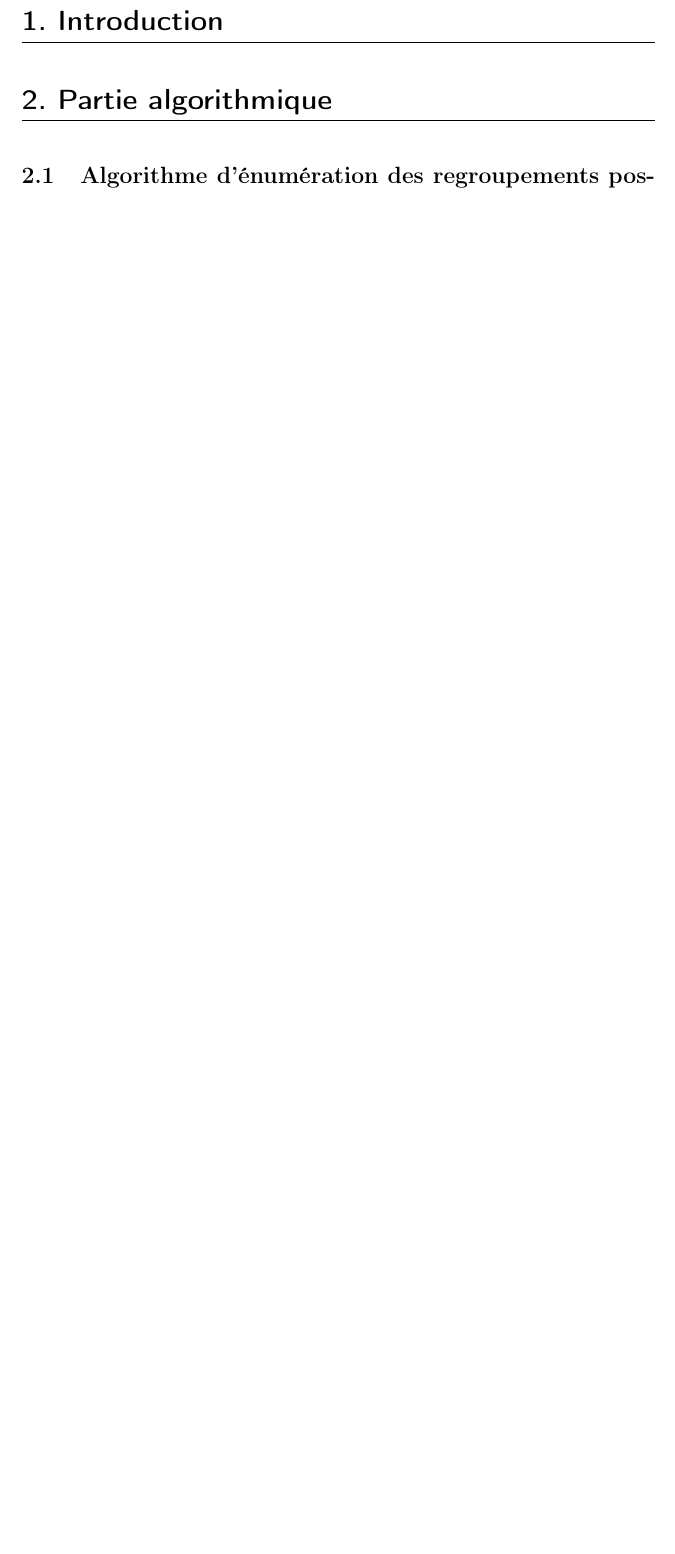
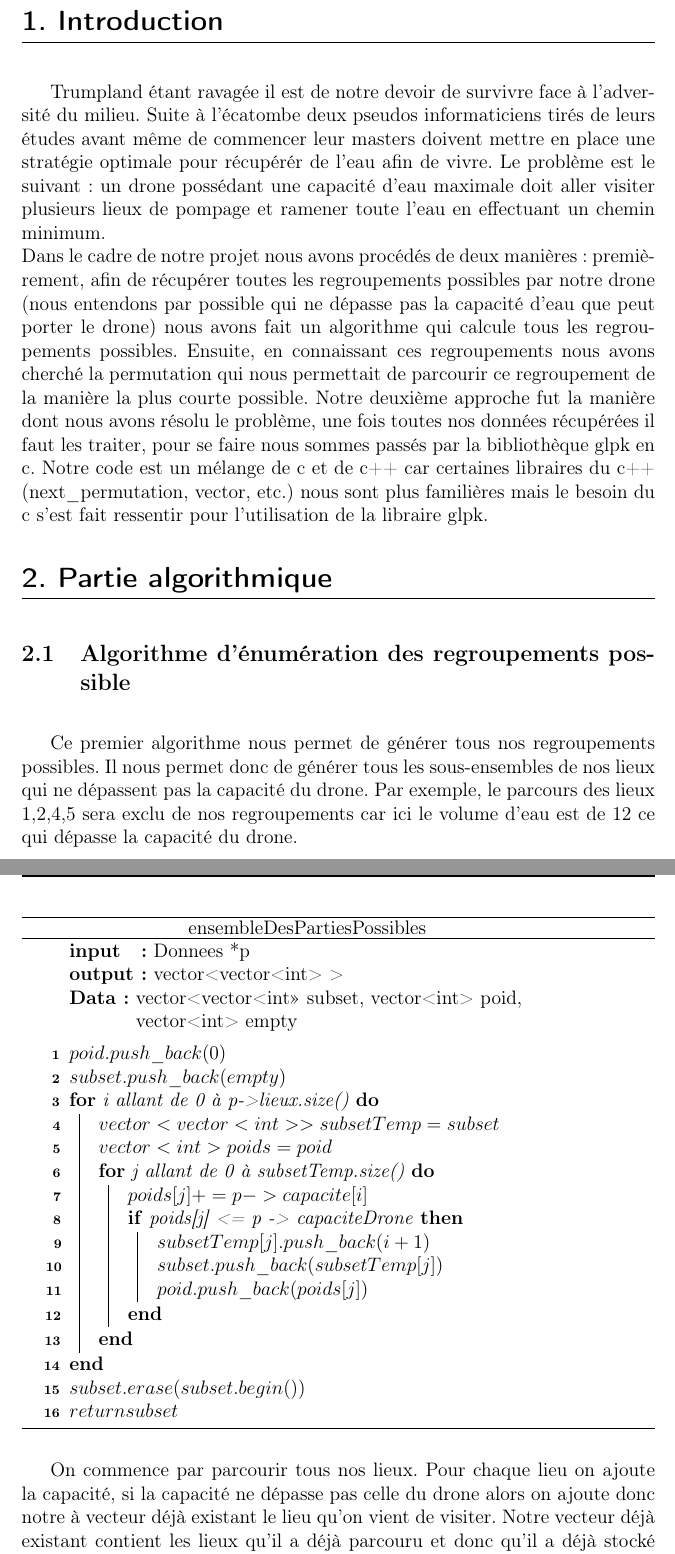
Before and after one commit to loic44650/projet_RO, a LaTeX document (rapport/rapport_projet_RO.tex): part of page 3 of 3 before the commit and two parts of pages 3 and 4 of 6 after it, the two joined at a grey line, cut so that both start at the same text, the shorter picture padded with empty space. Compiled offline with pdfLaTeX.

Commit message:
Edition rapport

```diff
--- a/rapport/rapport_projet_RO.tex
+++ b/rapport/rapport_projet_RO.tex
@@ -3,6 +3,16 @@
 \usepackage[T1]{fontenc}
 \usepackage[french]{babel}
 \usepackage[utf8]{inputenc}
+
+
+%\usepackage{algorithm2e}
+
+\usepackage[french,linesnumbered,algoruled]{algorithm2e}
+
+\makeatletter
+\renewcommand{\algocf@captiontext}[2]{\AlCapNameSty{\centerline{\AlCapNameFnt{}#2}}}
+\makeatother
+
 
 % Customization des listes
 \usepackage{enumitem}
@@ -53,6 +64,9 @@
 
 		\vspace{0.5cm}
 
+			Trumpland étant ravagée il est de notre devoir de survivre face à l'adversité du milieu. Suite à l'écatombe deux pseudos informaticiens tirés de leurs études avant même de commencer leur masters doivent mettre en place une stratégie optimale pour récupérér de l'eau afin de vivre. Le problème est le suivant : un drone possédant une capacité d'eau maximale doit aller visiter plusieurs lieux de pompage et ramener toute l'eau en effectuant un chemin minimum.\\
+Dans le cadre de notre projet nous avons procédés de deux manières : premièrement, afin de récupérer toutes les regroupements possibles par notre drone (nous entendons par possible qui ne dépasse pas la capacité d'eau que peut porter le drone) nous avons fait un algorithme qui calcule tous les regroupements possibles. Ensuite, en connaissant ces regroupements nous avons cherché la permutation qui nous permettait de parcourir ce regroupement de la manière la plus courte possible. Notre deuxième approche fut la manière dont nous avons résolu le problème, une fois toutes nos données récupérées il faut les traiter, pour se faire nous sommes passés par la bibliothèque glpk en c. Notre code est un mélange de c et de c++ car certaines libraires du c++ (next\_permutation, vector, etc.) nous sont plus familières mais le besoin du c s'est fait ressentir pour l'utilisation de la libraire glpk.
+
 	\section{Partie algorithmique}
 
 		\vspace{0.5cm}
@@ -61,4 +75,34 @@
 
 			\vspace{0.5cm}
 
+				Ce premier algorithme nous permet de générer tous nos regroupements possibles. Il nous permet donc de générer tous les sous-ensembles de nos lieux qui ne dépassent pas la capacité du drone. Par exemple, le parcours des lieux 1,2,4,5 sera exclu de nos regroupements car ici le volume d'eau est de 12 ce qui dépasse la capacité du drone.
 
+			\newpage
+
+			\IncMargin{1em}
+			\begin{algorithm}
+				\caption{ensembleDesPartiesPossibles}
+				\SetKwInOut{Input}{input}\SetKwInOut{Output}{output}
+				\Input{Donnees *p}
+				\Output{vector<vector<int> >}
+				\KwData{vector<vector<int>> subset, vector<int> poid, vector<int> empty }
+				\BlankLine
+				$poid.push\_back(0)$\\
+				$subset.push\_back(empty)$\\
+				\For{i allant de 0 à p->lieux.size()}{
+					$vector<vector<int>> subsetTemp = subset$\\
+					$vector<int> poids = poid$\\
+					\For{j allant de 0 à subsetTemp.size()}{
+						$poids[j] += p -> capacite[i]$\\
+						\If{poids[j] <= p -> capaciteDrone}{
+							$subsetTemp[j].push\_back(i + 1)$\\
+						           $subset.push\_back(subsetTemp[j])$\\
+						           $poid.push\_back(poids[j])$\\
+						}
+					}
+				}
+				$subset.erase(subset.begin())$\\
+				$return subset$ \\
+			\end{algorithm}\DecMargin{1em}
+
+				On commence par parcourir tous nos lieux. Pour chaque lieu on ajoute la capacité, si la capacité ne dépasse pas celle du drone alors on ajoute donc notre à vecteur déjà existant le lieu qu'on vient de visiter. Notre vecteur déjà existant contient les lieux qu'il a déjà parcouru et donc qu'il a déjà stocké afin de générer les sous ensembles adéquat. Ensuite, on push\_back le vecteur tmp sur lequel on travaille dans notre subset. On ajoute aussi le poids dans le vecteur de poids.\\
@@ -72,0 +132 @@
+						\For{i allant de 0 à regroupement[c].size()}{
```
Also changed, not shown: rapport/rapport_projet_RO.pdf, rapport/rapport_projet_RO.tex (43 more changed lines), 1 other file.
